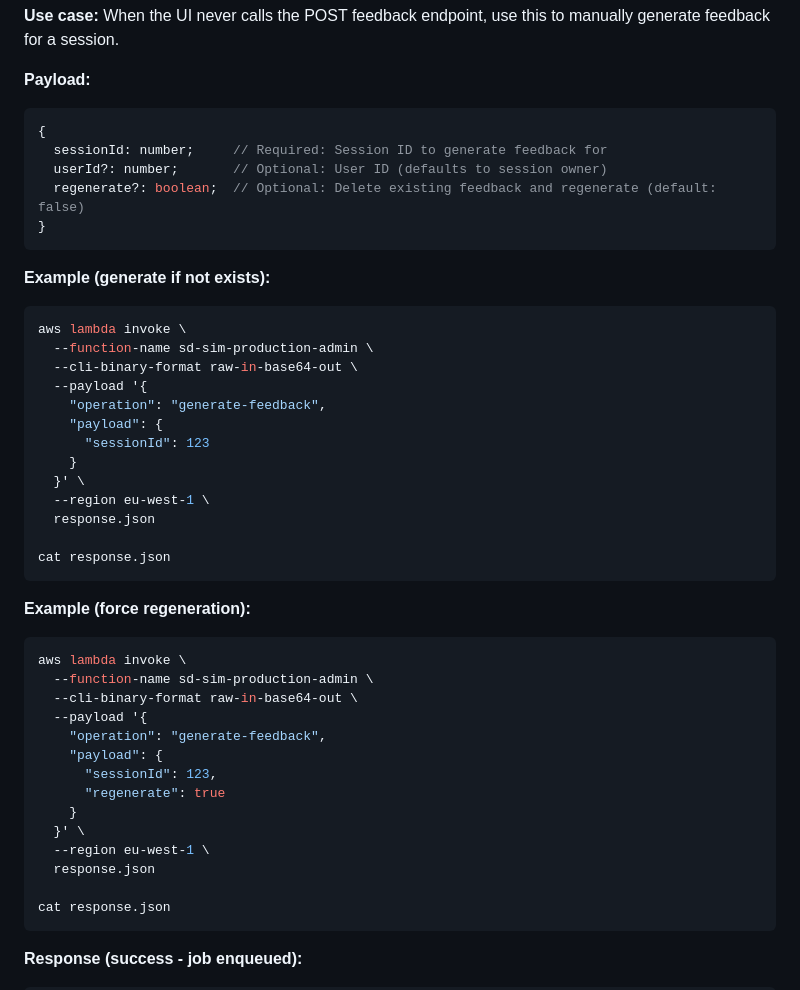
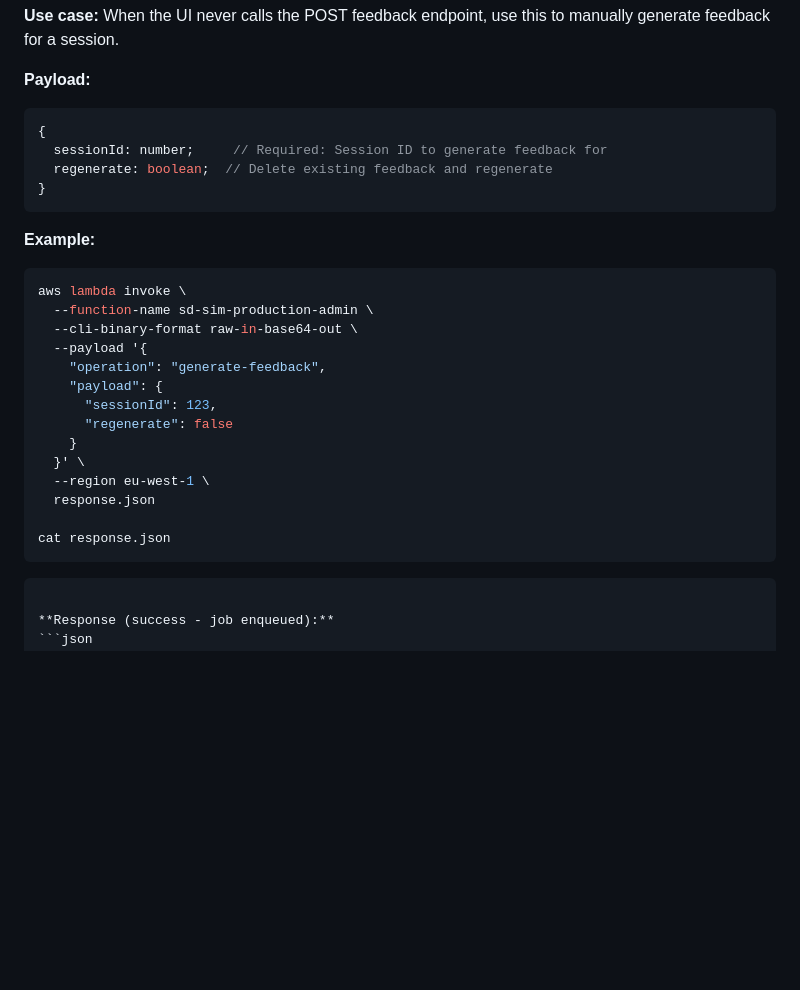
Before and after one commit to vitkarpov/systemdesigntrainer.com, a Markdown page: api/lambda/README.md, the part around the change. GitHub-like rendering; blank space fills up the shorter version.

Commit message:
chore(api): docs

````diff
--- a/api/lambda/README.md
+++ b/api/lambda/README.md
@@ -90,29 +90,11 @@ Manually trigger feedback generation for a completed interview session. This enq
 ```typescript
 {
   sessionId: number;     // Required: Session ID to generate feedback for
-  userId?: number;       // Optional: User ID (defaults to session owner)
-  regenerate?: boolean;  // Optional: Delete existing feedback and regenerate (default: false)
+  regenerate: boolean;  // Delete existing feedback and regenerate
 }
 ```
 
-**Example (generate if not exists):**
-```bash
-aws lambda invoke \
-  --function-name sd-sim-production-admin \
-  --cli-binary-format raw-in-base64-out \
-  --payload '{
-    "operation": "generate-feedback",
-    "payload": {
-      "sessionId": 123
-    }
-  }' \
-  --region eu-west-1 \
-  response.json
-
-cat response.json
-```
-
-**Example (force regeneration):**
+**Example:**
 ```bash
 aws lambda invoke \
   --function-name sd-sim-production-admin \
@@ -121,13 +103,14 @@ aws lambda invoke \
     "operation": "generate-feedback",
     "payload": {
       "sessionId": 123,
-      "regenerate": true
+      "regenerate": false
     }
   }' \
   --region eu-west-1 \
   response.json
 
 cat response.json
+```
 ```
 
 **Response (success - job enqueued):**
````
